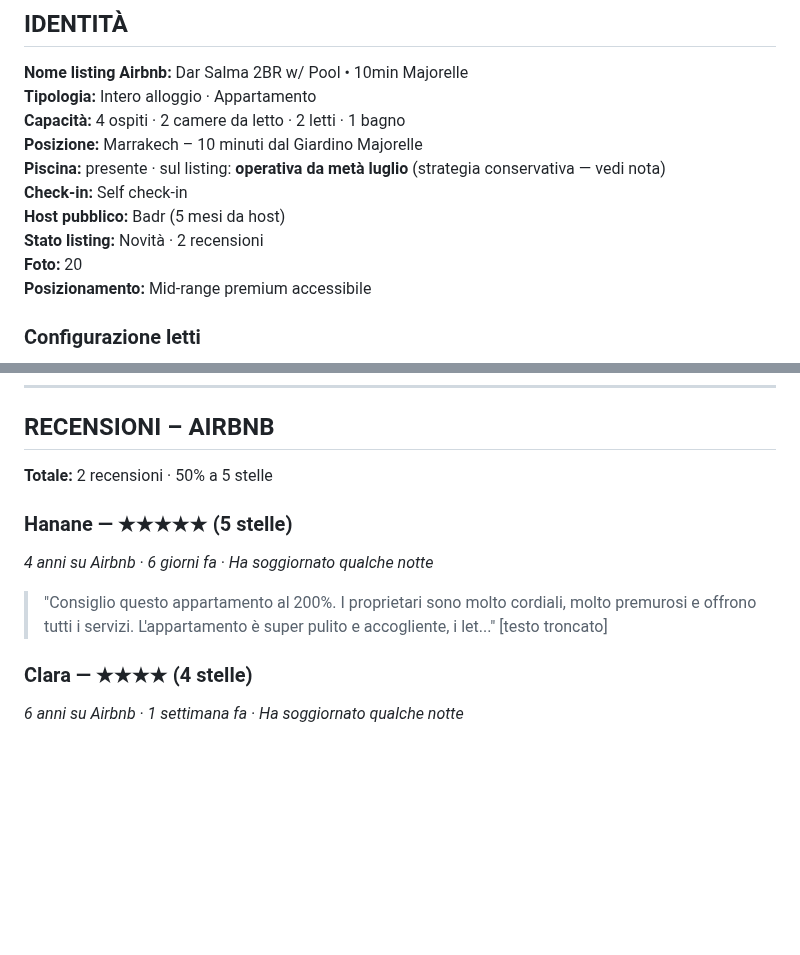
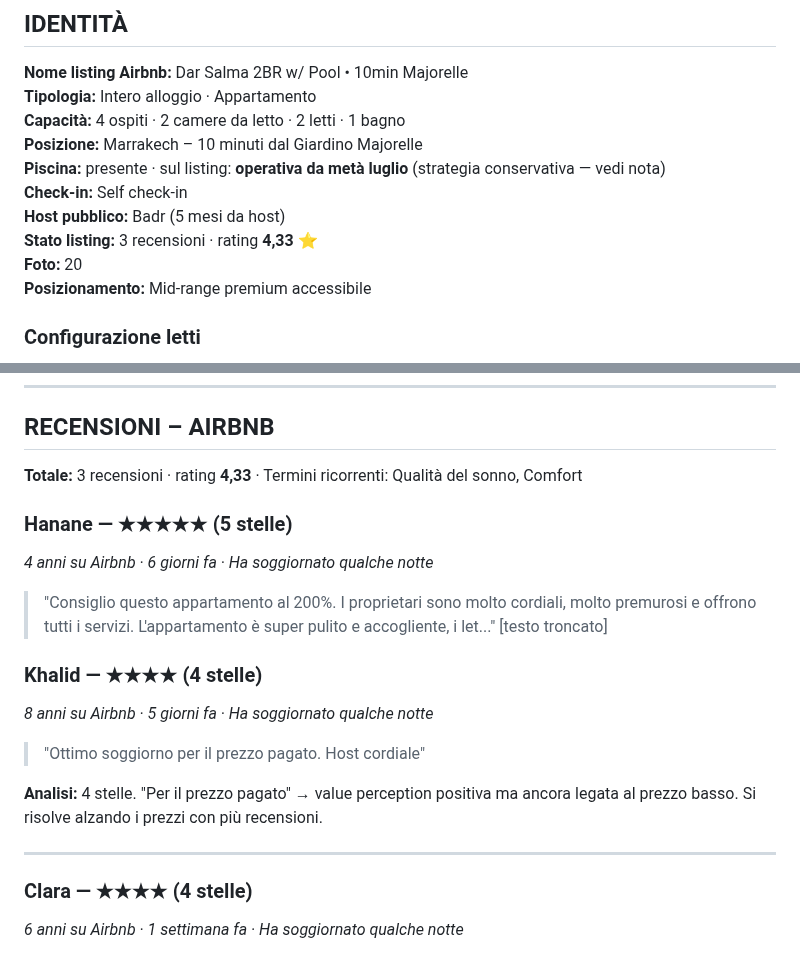
Before and after one commit to belhijou1997-tech/ATLASTAY, a Markdown page: darsalma.md, 2 parts joined by grey strips. Rendered like a GitHub page; blank space fills up the shorter version.

Commit message:
Aggiorna a 3 recensioni Airbnb (4.33): aggiunge review Khalid 4 stelle
https://claude.ai/code/session_015DSZQeYauXTZWGZdeXYvf5

```diff
--- a/darsalma.md
+++ b/darsalma.md
@@ -35,7 +35,7 @@
 **Piscina:** presente · sul listing: **operativa da metà luglio** (strategia conservativa — vedi nota)
 **Check-in:** Self check-in
 **Host pubblico:** Badr (5 mesi da host)
-**Stato listing:** Novità · 2 recensioni
+**Stato listing:** 3 recensioni · rating **4,33** ⭐
 **Foto:** 20
 **Posizionamento:** Mid-range premium accessibile
 
@@ -308,11 +308,19 @@ Il calendar mostra prezzi reali tra MAD 273–372, confermando variazioni sotto
 
 ## RECENSIONI – AIRBNB
 
-**Totale:** 2 recensioni · 50% a 5 stelle
+**Totale:** 3 recensioni · rating **4,33** · Termini ricorrenti: Qualità del sonno, Comfort
 
 ### Hanane — ★★★★★ (5 stelle)
 *4 anni su Airbnb · 6 giorni fa · Ha soggiornato qualche notte*
 > "Consiglio questo appartamento al 200%. I proprietari sono molto cordiali, molto premurosi e offrono tutti i servizi. L'appartamento è super pulito e accogliente, i let..." [testo troncato]
+
+### Khalid — ★★★★ (4 stelle)
+*8 anni su Airbnb · 5 giorni fa · Ha soggiornato qualche notte*
+> "Ottimo soggiorno per il prezzo pagato. Host cordiale"
+
+**Analisi:** 4 stelle. "Per il prezzo pagato" → value perception positiva ma ancora legata al prezzo basso. Si risolve alzando i prezzi con più recensioni.
+
+---
 
 ### Clara — ★★★★ (4 stelle)
 *6 anni su Airbnb · 1 settimana fa · Ha soggiornato qualche notte*
```
